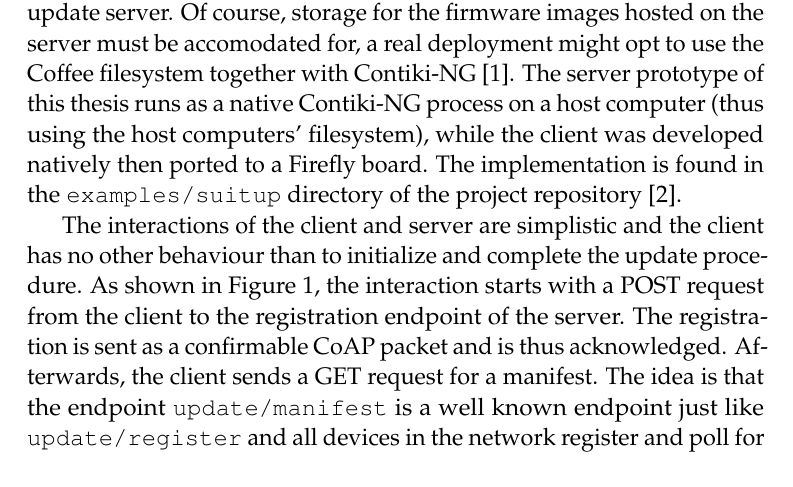
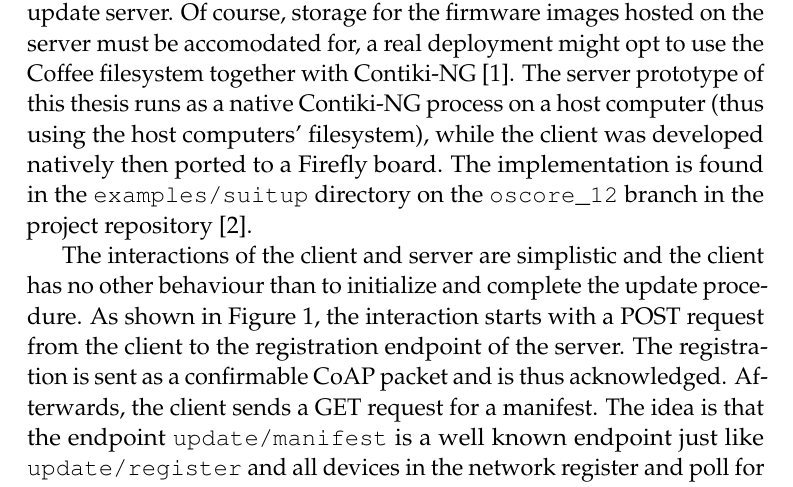
Before and after one commit to SimonCarlson/thesis, a LaTeX document (transcript/3-4-implementation.tex): part of page 1 of 4 before the commit and part of page 1 of 5 after it, cut so that both start at the same text. Compiled offline with pdfLaTeX.

Commit message:
Added mention of branch in repo

```diff
--- a/transcript/3-4-implementation.tex
+++ b/transcript/3-4-implementation.tex
@@ -24,7 +24,8 @@ opt to use the Coffee filesystem together with Contiki-NG \parencite{coffee}. Th
 prototype of this thesis runs as a native Contiki-NG process on a host computer (thus
 using the host computers' filesystem), while the client was developed natively then ported
 to a Firefly board. The implementation is found in the \texttt{examples/suitup} directory
-of the project repository \parencite{suitup}. % TODO: Port not yet done, have no hardware
+on the \texttt{oscore\_12} branch in the project repository \parencite{suitup}.
+% TODO: lPort not yet done, have no hardware
 
 The interactions of the client and server are simplistic and the client has no other
 behaviour than to initialize and complete the update procedure. As shown in
```
Also changed, not shown: transcript/0-thesis.pdf.
